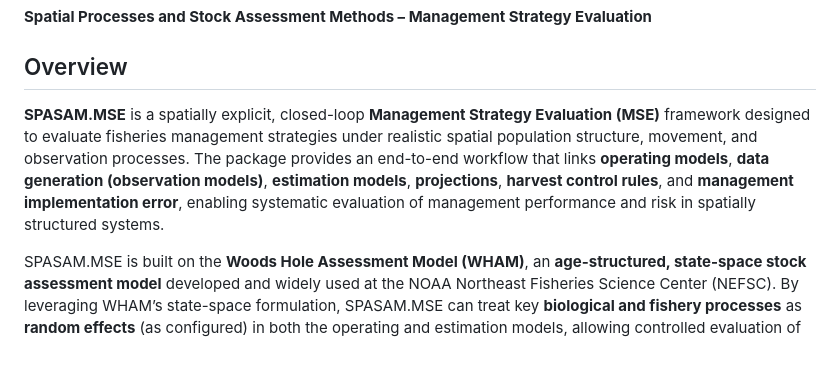
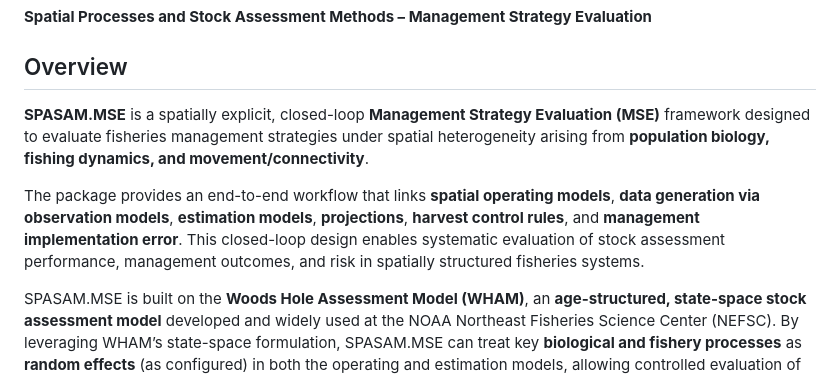
Before and after one commit to lichengxue/SPASAM.MSE, a Markdown page: README.md, the part around the change. GitHub-like rendering; blank space fills up the shorter version.

Commit message:
Revise README for improved clarity and detail
Updated the README to enhance clarity and detail regarding SPASAM.MSE's capabilities and installation instructions.

```diff
--- a/README.md
+++ b/README.md
@@ -3,7 +3,9 @@
 
 ## Overview
 
-**SPASAM.MSE** is a spatially explicit, closed-loop **Management Strategy Evaluation (MSE)** framework designed to evaluate fisheries management strategies under realistic spatial population structure, movement, and observation processes. The package provides an end-to-end workflow that links **operating models**, **data generation (observation models)**, **estimation models**, **projections**, **harvest control rules**, and **management implementation error**, enabling systematic evaluation of management performance and risk in spatially structured systems.
+**SPASAM.MSE** is a spatially explicit, closed-loop **Management Strategy Evaluation (MSE)** framework designed to evaluate fisheries management strategies under spatial heterogeneity arising from **population biology, fishing dynamics, and movement/connectivity**.
+
+The package provides an end-to-end workflow that links **spatial operating models**, **data generation via observation models**, **estimation models**, **projections**, **harvest control rules**, and **management implementation error**. This closed-loop design enables systematic evaluation of stock assessment performance, management outcomes, and risk in spatially structured fisheries systems.
 
 SPASAM.MSE is built on the **Woods Hole Assessment Model (WHAM)**, an **age-structured, state-space stock assessment model** developed and widely used at the NOAA Northeast Fisheries Science Center (NEFSC). By leveraging WHAM’s state-space formulation, SPASAM.MSE can treat key **biological and fishery processes** as **random effects** (as configured) in both the operating and estimation models, allowing controlled evaluation of model misspecification, robustness, and spatial management performance under complex spatial dynamics.
 
```
